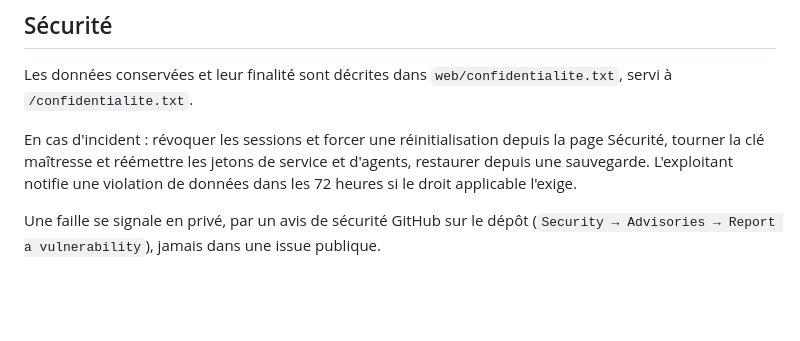
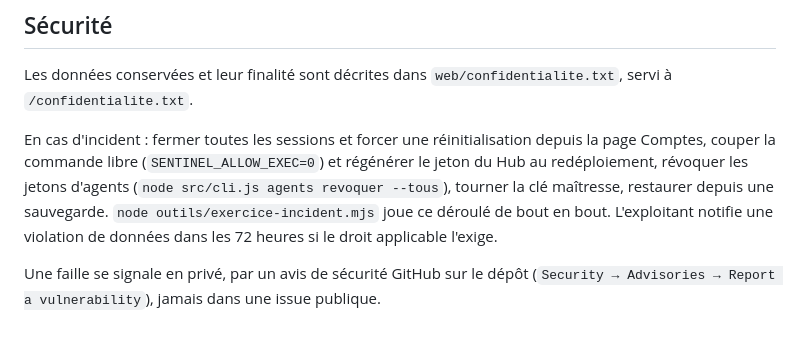
Before and after one commit to codexX64/NexArc, a Markdown page: README.md, the part around the change. Drawn GitHub-style; blank space fills up the shorter version.

Commit message:
documentation : le déroulé d'incident du README suit celui qui est joué, page Comptes et ligne de commande comprises

```diff
--- a/README.md
+++ b/README.md
@@ -392,10 +392,13 @@ sur l'origine des consoles) : le relais doit laisser passer la mise à niveau
 Les données conservées et leur finalité sont décrites dans
 `web/confidentialite.txt`, servi à `/confidentialite.txt`.
 
-En cas d'incident : révoquer les sessions et forcer une réinitialisation depuis
-la page Sécurité, tourner la clé maîtresse et réémettre les jetons de service et
-d'agents, restaurer depuis une sauvegarde. L'exploitant notifie une violation de
-données dans les 72 heures si le droit applicable l'exige.
+En cas d'incident : fermer toutes les sessions et forcer une réinitialisation
+depuis la page Comptes, couper la commande libre (`SENTINEL_ALLOW_EXEC=0`) et
+régénérer le jeton du Hub au redéploiement, révoquer les jetons d'agents
+(`node src/cli.js agents revoquer --tous`), tourner la clé maîtresse, restaurer
+depuis une sauvegarde. `node outils/exercice-incident.mjs` joue ce déroulé de
+bout en bout. L'exploitant notifie une violation de données dans les 72 heures
+si le droit applicable l'exige.
 
 Une faille se signale en privé, par un avis de sécurité GitHub sur le dépôt
 (`Security → Advisories → Report a vulnerability`), jamais dans une issue
```
